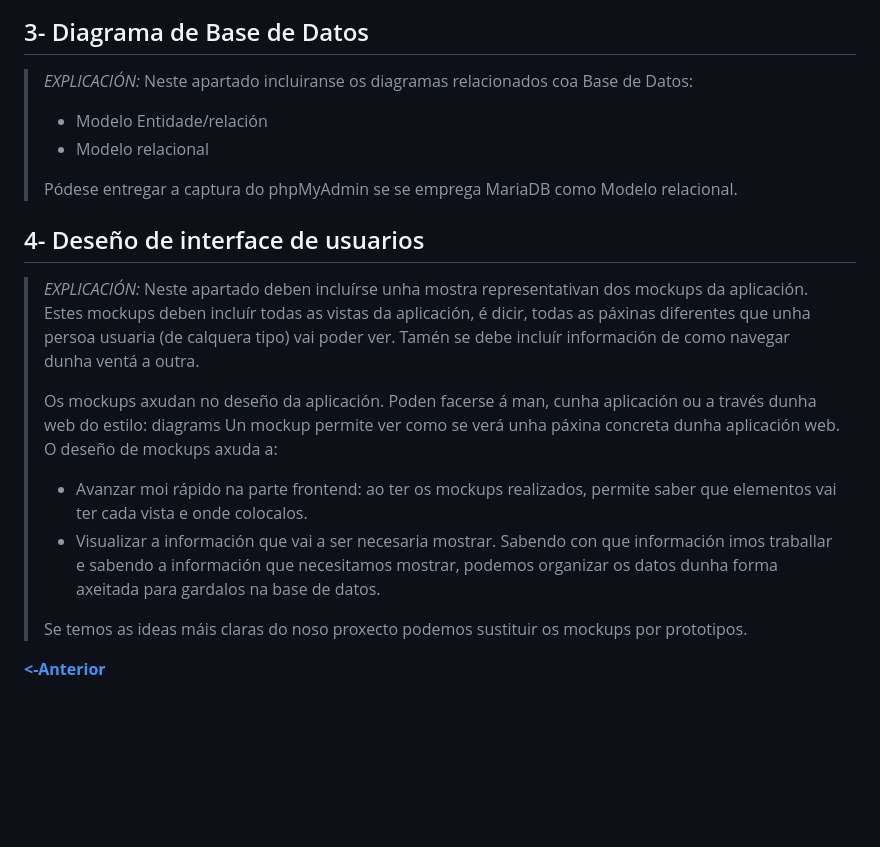
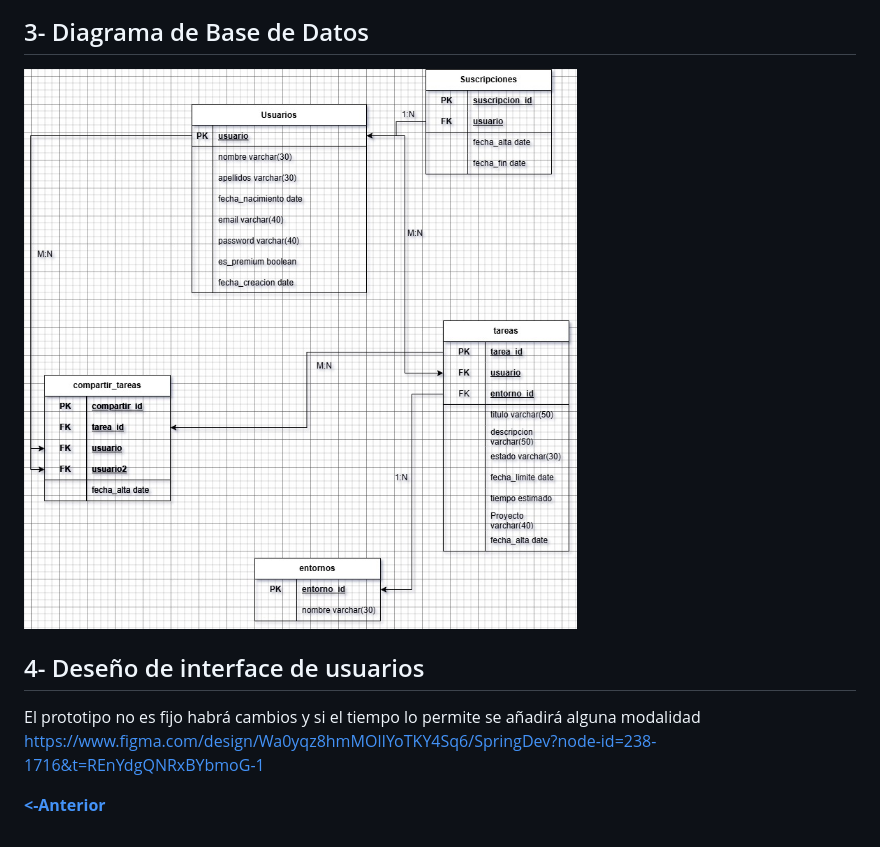
Before and after one commit to JAgus12/Proxecto-DAW-24-25-Jose-Agustin-Gonzalez-Garcia, a Markdown page: doc/templates/3_Deseño.md, the part around the change printed below. Drawn GitHub-style; pictures changed too: doc/img/BasedeDatos (3).jpg (added); blank space fills up the shorter version.

Commit message:
fase 3

```diff
--- a/doc/templates/3_Deseño.md
+++ b/doc/templates/3_Deseño.md
@@ -20,22 +17,11 @@
 
 ## 3- Diagrama de Base de Datos
 
-> *EXPLICACIÓN:* Neste apartado incluiranse os diagramas relacionados coa Base de Datos:
->
-> - Modelo Entidade/relación
-> - Modelo relacional
->
-> Pódese entregar a captura do phpMyAdmin se se emprega MariaDB como Modelo relacional.
+![alt text](<../img/BasedeDatos (3).jpg>)
 
 ## 4- Deseño de interface de usuarios
 
-> *EXPLICACIÓN:* Neste apartado deben incluírse unha mostra representativan dos mockups da aplicación. Estes mockups deben incluír todas as vistas da aplicación, é dicir, todas as páxinas diferentes que unha persoa usuaria (de calquera tipo) vai poder ver. Tamén se debe incluír información de como navegar dunha ventá a outra.
->
-> Os mockups axudan no deseño da aplicación. Poden facerse á man, cunha aplicación ou a través dunha web do estilo: diagrams Un mockup permite ver como se verá unha páxina concreta dunha aplicación web. O deseño de mockups axuda a:
->
-> - Avanzar moi rápido na parte frontend: ao ter os mockups realizados, permite saber que elementos vai ter cada vista e onde colocalos.
-> - Visualizar a información que vai a ser necesaria mostrar. Sabendo con que información imos traballar e sabendo a información que necesitamos mostrar, podemos organizar os datos dunha forma axeitada para gardalos na base de datos.
->
-> Se temos as ideas máis claras do noso proxecto podemos sustituir os mockups por prototipos.
->
+El prototipo no es fijo habrá cambios y si el tiempo lo permite se añadirá alguna modalidad
+https://www.figma.com/design/Wa0yqz8hmMOlIYoTKY4Sq6/SpringDev?node-id=238-1716&t=REnYdgQNRxBYbmoG-1
+
 [**<-Anterior**](../../README.md)
```
Also changed, not shown: other parts of doc/templates/3_Deseño.md (+2 -5 lines), doc/img/DiagramadeArquitectura.jpg (added), doc/img/DiagrmaCasosDeUso.jpg (added).
